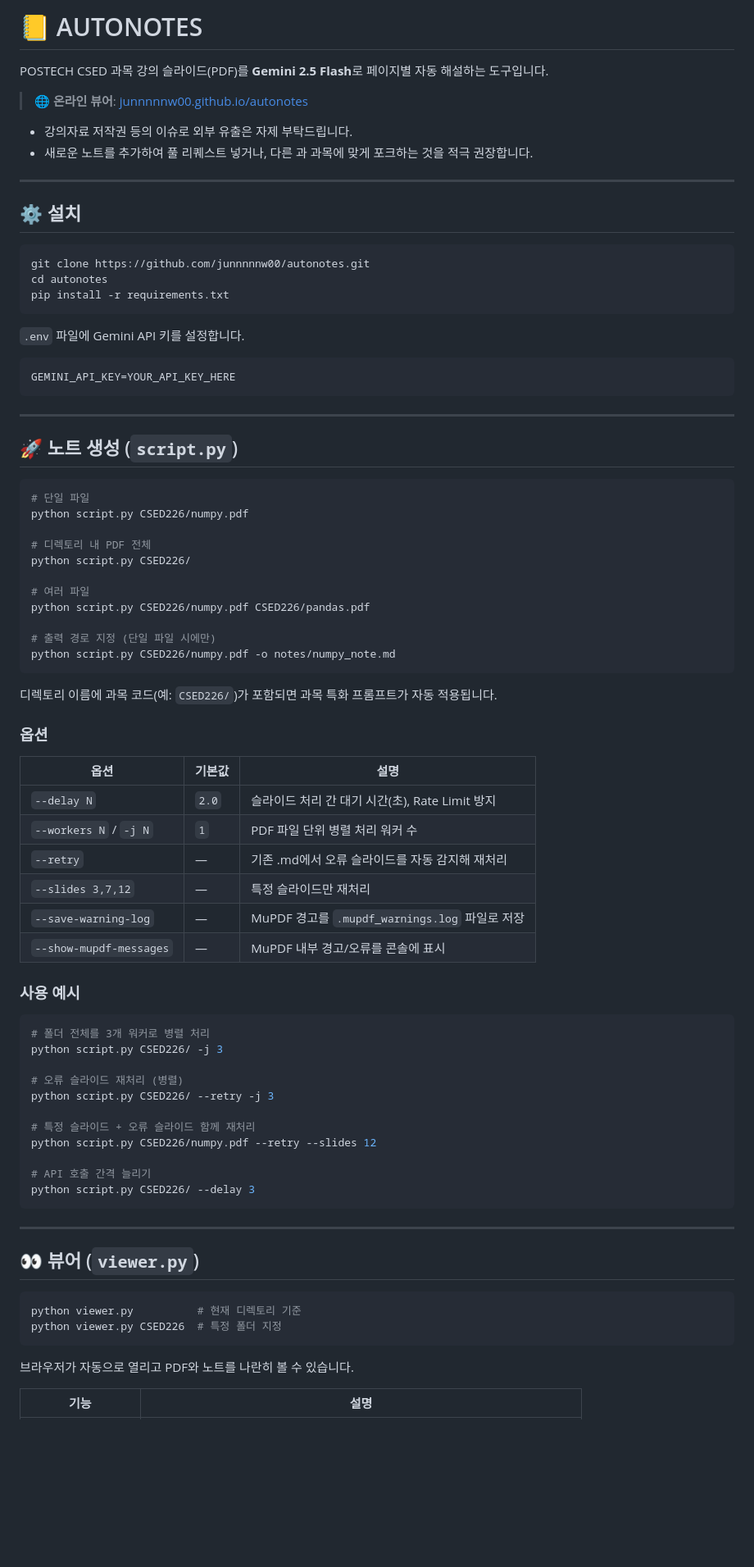
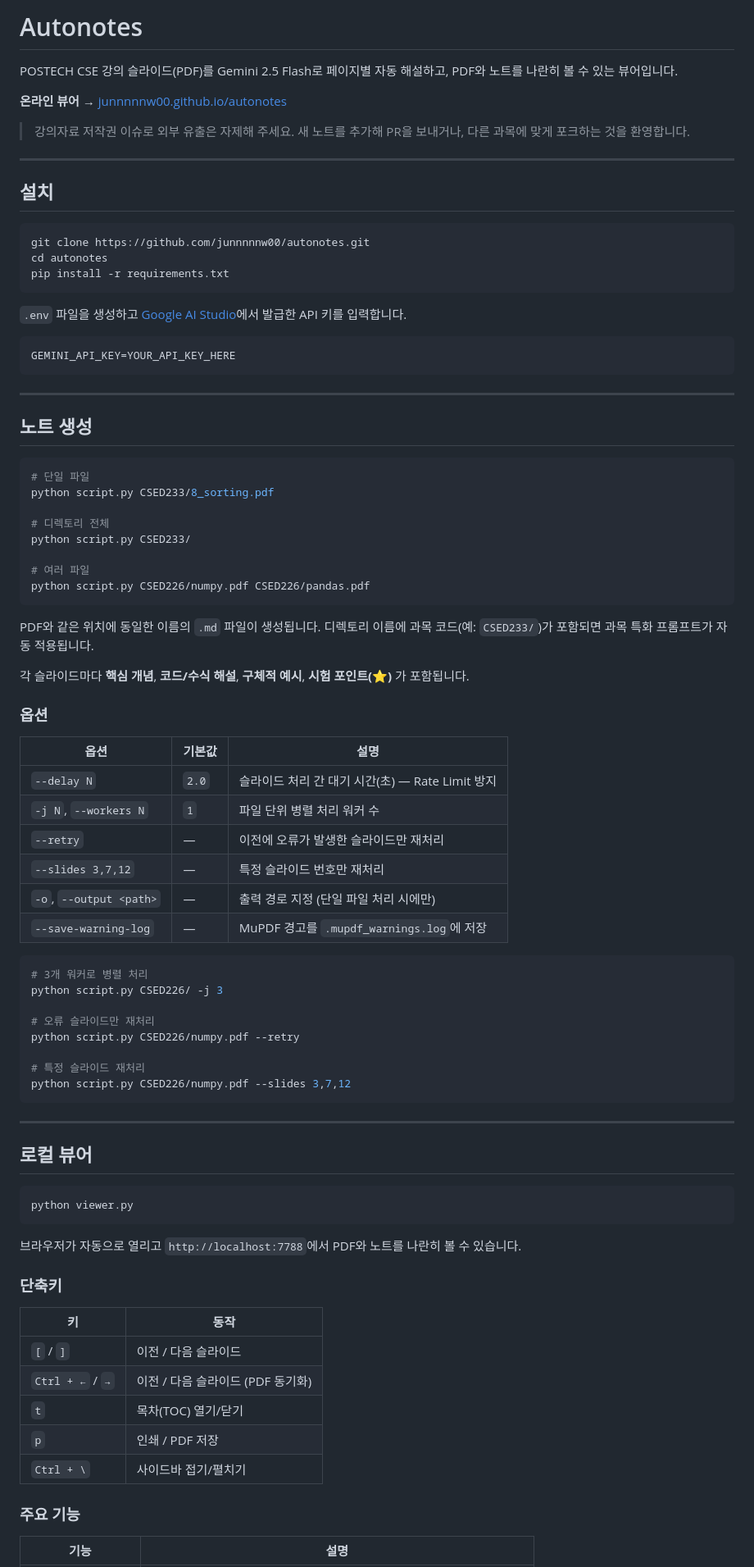
Before and after one commit to junnnnnw00/autonotes, a Markdown page: readme.md, the part around one of its changes. Shown at 82% size. GitHub-like rendering; blank space fills up the shorter version.

````diff
--- a/readme.md
+++ b/readme.md
@@ -1,15 +1,15 @@
-# 📒 AUTONOTES
+# Autonotes
 
-POSTECH CSED 과목 강의 슬라이드(PDF)를 **Gemini 2.5 Flash**로 페이지별 자동 해설하는 도구입니다.
+POSTECH CSE 강의 슬라이드(PDF)를 Gemini 2.5 Flash로 페이지별 자동 해설하고, PDF와 노트를 나란히 볼 수 있는 뷰어입니다.
 
-> 🌐 **온라인 뷰어**: [junnnnnw00.github.io/autonotes](https://junnnnnw00.github.io/autonotes/)
+**온라인 뷰어 →** [junnnnnw00.github.io/autonotes](https://junnnnnw00.github.io/autonotes/)
 
-- 강의자료 저작권 등의 이슈로 외부 유출은 자제 부탁드립니다.
-- 새로운 노트를 추가하여 풀 리퀘스트 넣거나, 다른 과 과목에 맞게 포크하는 것을 적극 권장합니다.
+> 강의자료 저작권 이슈로 외부 유출은 자제해 주세요.
+> 새 노트를 추가해 PR을 보내거나, 다른 과목에 맞게 포크하는 것을 환영합니다.
 
 ---
 
-## ⚙️ 설치
+## 설치
 
 ```bash
 git clone https://github.com/junnnnnw00/autonotes.git
@@ -17,68 +17,74 @@ cd autonotes
 pip install -r requirements.txt
 ```
 
-`.env` 파일에 Gemini API 키를 설정합니다.
+`.env` 파일을 생성하고 [Google AI Studio](https://aistudio.google.com/)에서 발급한 API 키를 입력합니다.
 
-```env
+```
 GEMINI_API_KEY=YOUR_API_KEY_HERE
 ```
 
 ---
 
-## 🚀 노트 생성 (`script.py`)
+## 노트 생성
 
 ```bash
 # 단일 파일
-python script.py CSED226/numpy.pdf
+python script.py CSED233/8_sorting.pdf
 
-# 디렉토리 내 PDF 전체
-python script.py CSED226/
+# 디렉토리 전체
+python script.py CSED233/
 
 # 여러 파일
 python script.py CSED226/numpy.pdf CSED226/pandas.pdf
-
-# 출력 경로 지정 (단일 파일 시에만)
-python script.py CSED226/numpy.pdf -o notes/numpy_note.md
 ```
 
-디렉토리 이름에 과목 코드(예: `CSED226/`)가 포함되면 과목 특화 프롬프트가 자동 적용됩니다.
+PDF와 같은 위치에 동일한 이름의 `.md` 파일이 생성됩니다.
+디렉토리 이름에 과목 코드(예: `CSED233/`)가 포함되면 과목 특화 프롬프트가 자동 적용됩니다.
+
+각 슬라이드마다 **핵심 개념**, **코드/수식 해설**, **구체적 예시**, **시험 포인트(⭐)** 가 포함됩니다.
 
 ### 옵션
 
 | 옵션 | 기본값 | 설명 |
-|------|--------|------|
-| `--delay N` | `2.0` | 슬라이드 처리 간 대기 시간(초), Rate Limit 방지 |
-| `--workers N` / `-j N` | `1` | PDF 파일 단위 병렬 처리 워커 수 |
-| `--retry` | — | 기존 .md에서 오류 슬라이드를 자동 감지해 재처리 |
-| `--slides 3,7,12` | — | 특정 슬라이드만 재처리 |
-| `--save-warning-log` | — | MuPDF 경고를 `.mupdf_warnings.log` 파일로 저장 |
-| `--show-mupdf-messages` | — | MuPDF 내부 경고/오류를 콘솔에 표시 |
-
-### 사용 예시
+|---|---|---|
+| `--delay N` | `2.0` | 슬라이드 처리 간 대기 시간(초) — Rate Limit 방지 |
+| `-j N`, `--workers N` | `1` | 파일 단위 병렬 처리 워커 수 |
+| `--retry` | — | 이전에 오류가 발생한 슬라이드만 재처리 |
+| `--slides 3,7,12` | — | 특정 슬라이드 번호만 재처리 |
+| `-o`, `--output <path>` | — | 출력 경로 지정 (단일 파일 처리 시에만) |
+| `--save-warning-log` | — | MuPDF 경고를 `.mupdf_warnings.log`에 저장 |
 
 ```bash
-# 폴더 전체를 3개 워커로 병렬 처리
+# 3개 워커로 병렬 처리
 python script.py CSED226/ -j 3
 
-# 오류 슬라이드 재처리 (병렬)
-python script.py CSED226/ --retry -j 3
+# 오류 슬라이드만 재처리
+python script.py CSED226/numpy.pdf --retry
 
-# 특정 슬라이드 + 오류 슬라이드 함께 재처리
-python script.py CSED226/numpy.pdf --retry --slides 12
-
-# API 호출 간격 늘리기
-python script.py CSED226/ --delay 3
+# 특정 슬라이드 재처리
+python script.py CSED226/numpy.pdf --slides 3,7,12
 ```
 
 ---
 
-## 👀 뷰어 (`viewer.py`)
+## 로컬 뷰어
 
 ```bash
-python viewer.py          # 현재 디렉토리 기준
-python viewer.py CSED226  # 특정 폴더 지정
+python viewer.py
 ```
 
-브라우저가 자동으로 열리고 PDF와 노트를 나란히 볼 수 있습니다.
+브라우저가 자동으로 열리고 `http://localhost:7788`에서 PDF와 노트를 나란히 볼 수 있습니다.
+
+### 단축키
+
+| 키 | 동작 |
+|---|---|
+| `[` / `]` | 이전 / 다음 슬라이드 |
+| `Ctrl + ←` / `→` | 이전 / 다음 슬라이드 (PDF 동기화) |
+| `t` | 목차(TOC) 열기/닫기 |
+| `p` | 인쇄 / PDF 저장 |
+| `Ctrl + \` | 사이드바 접기/펼치기 |
+
+### 주요 기능
 
 | 기능 | 설명 |
````
Also changed, not shown: other parts of readme.md (+61 -62 lines).
